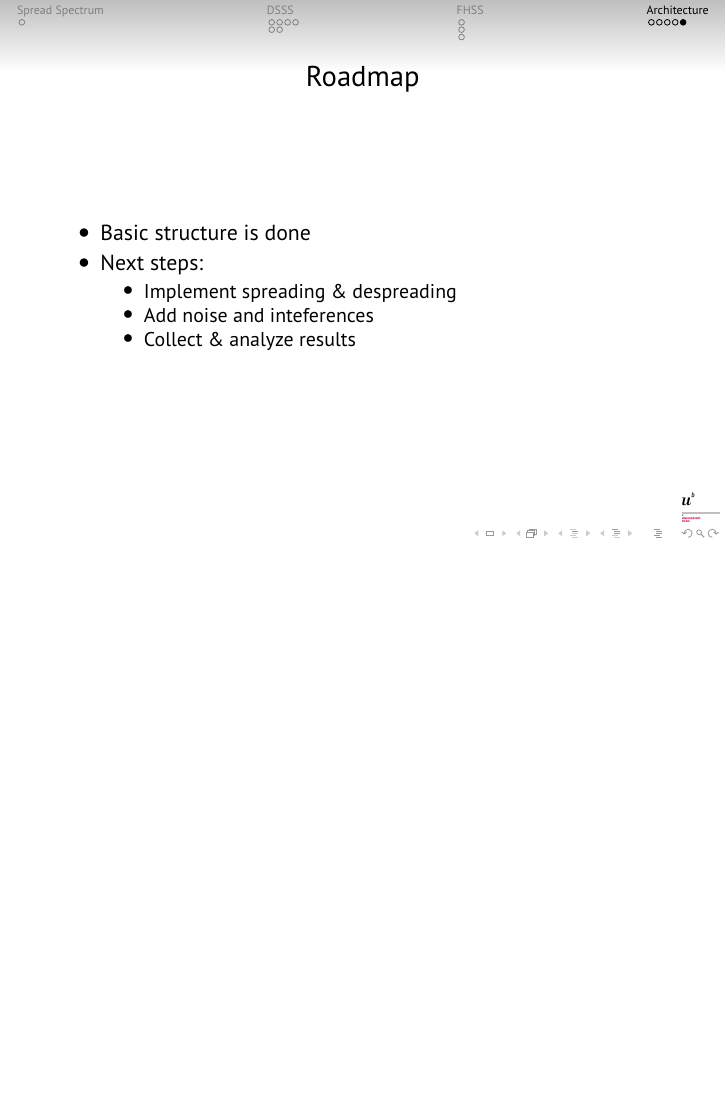
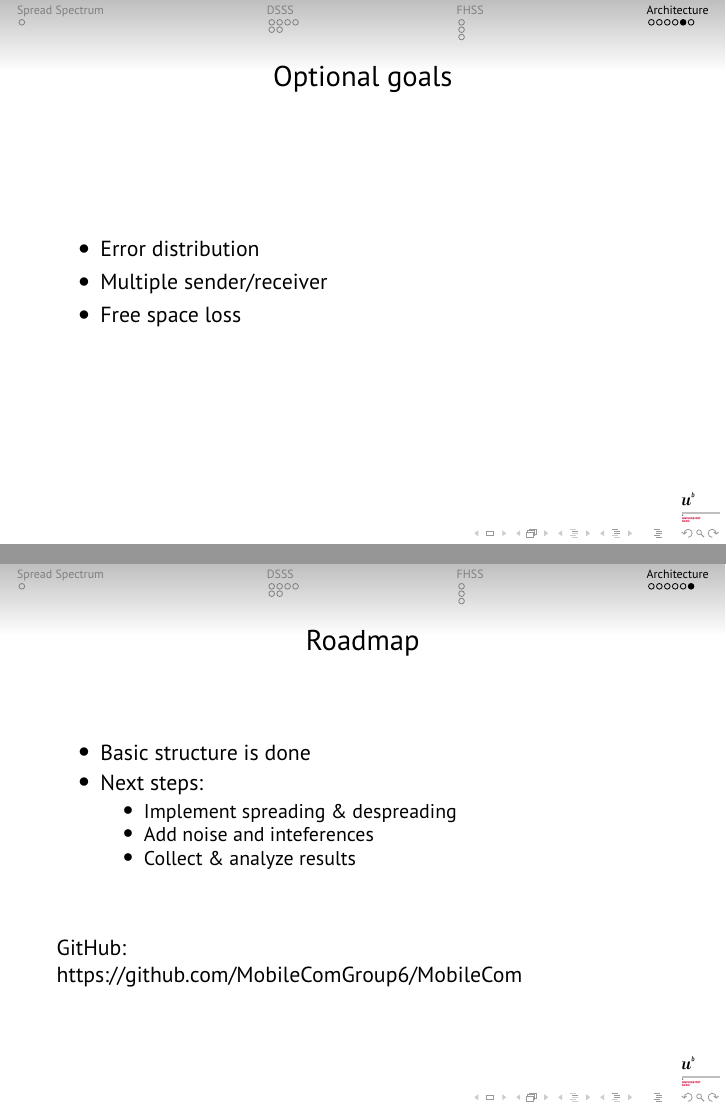
Before and after one commit to MobileComGroup6/MobileCom, LaTeX slides (presentation/slides.tex, which reads presentation/architecture.tex): page 48 of 48 before the commit and pages 47 and 52 of 52 after it, the two joined at a grey line, the shorter picture padded with empty space. Compiled offline with pdfLaTeX.

Commit message:
Optional goals & GitHub repo in presentation

```diff
--- a/presentation/architecture.tex
+++ b/presentation/architecture.tex
@@ -68,6 +68,19 @@
 			\end{itemize}
 		\end{frame}
 
+		\begin{frame}{Optional goals}
+			\begin{itemize}
+				\item<1->
+				Error distribution
+
+				\item<2->
+				Multiple sender/receiver
+
+				\item<3->
+				Free space loss
+			\end{itemize}
+		\end{frame}
+
 		\begin{frame}{Roadmap}
 			\begin{itemize}
 				\item<1->
@@ -81,4 +94,6 @@
     				\item<4-> Collect \& analyze results
 				\end{itemize}
 			\end{itemize}
+			\vspace{1cm}
+			\uncover<5->{GitHub:\\ \href{https://github.com/MobileComGroup6/MobileCom}{https://github.com/MobileComGroup6/MobileCom}}
 		\end{frame}
```
Also changed, not shown: presentation/slides.pdf.
